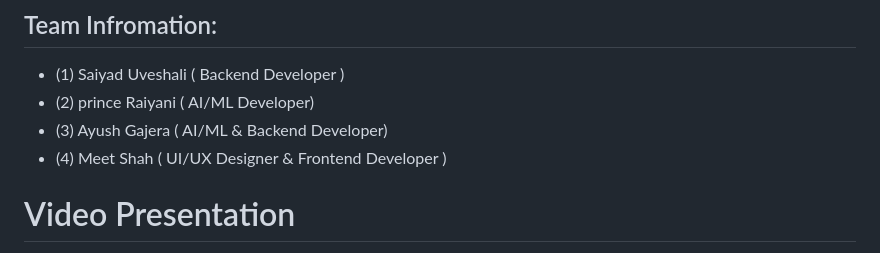
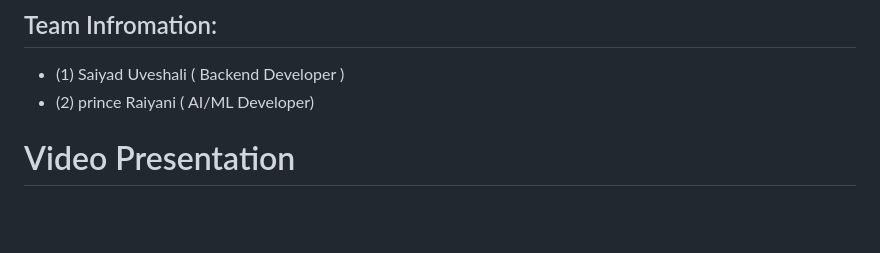
Before and after one commit to Uvesh99/AgriConnect, a Markdown page: README.md, the part around the change. Drawn GitHub-style; blank space fills up the shorter version.

```diff
--- a/README.md
+++ b/README.md
@@ -1,8 +1,6 @@
 ## Team Infromation:
 -  (1) Saiyad Uveshali ( Backend Developer )
 -  (2) prince Raiyani ( AI/ML Developer)
--  (3) Ayush Gajera ( AI/ML & Backend Developer)
--  (4) Meet Shah ( UI/UX Designer & Frontend Developer )
 
 # Video Presentation
 https://youtu.be/UFd52afRBZU
```
